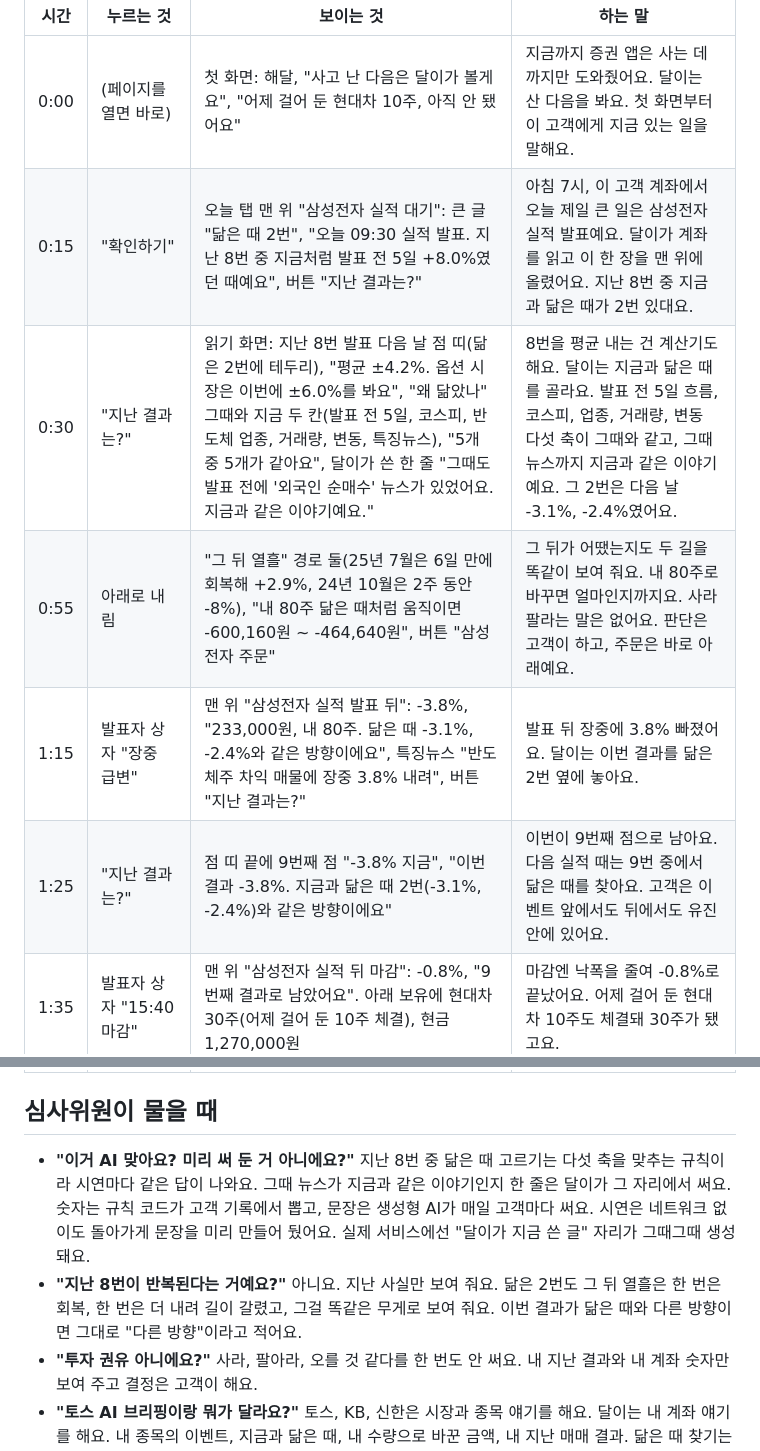
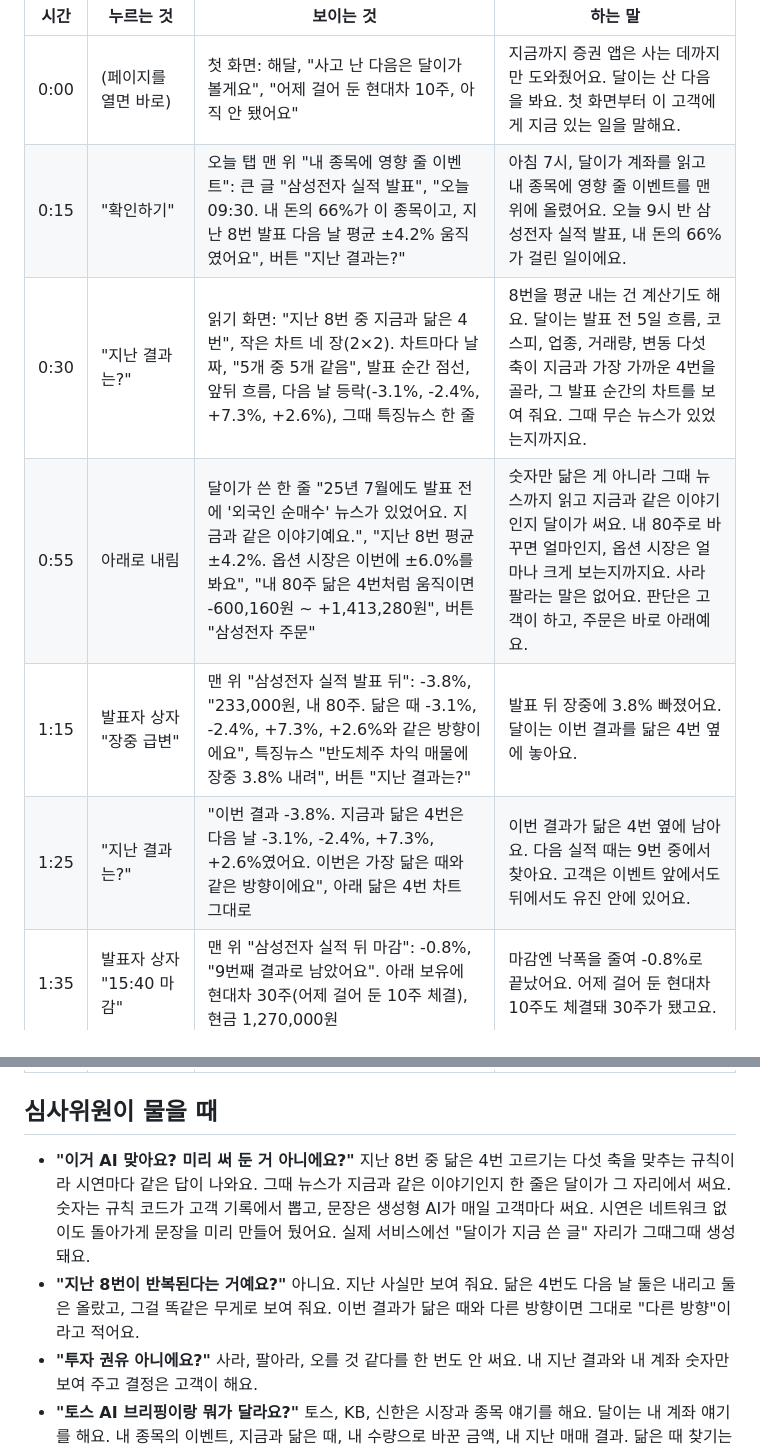
Before and after one commit to eugene12-ctrl/joonjoon, a Markdown page: docs/demo-script.md, 2 parts joined by grey strips. GitHub-like rendering.

Commit message:
docs: 시연 대본 오늘 탭 장면을 내 종목에 영향 줄 이벤트와 닮은 4번 차트로
Co-Authored-By: Claude Fable 5.1 <noreply@anthropic.com>

```diff
--- a/docs/demo-script.md
+++ b/docs/demo-script.md
@@ -6,11 +6,11 @@
 | 시간 | 누르는 것 | 보이는 것 | 하는 말 |
 |---|---|---|---|
 | 0:00 | (페이지를 열면 바로) | 첫 화면: 해달, "사고 난 다음은 달이가 볼게요", "어제 걸어 둔 현대차 10주, 아직 안 됐어요" | 지금까지 증권 앱은 사는 데까지만 도와줬어요. 달이는 산 다음을 봐요. 첫 화면부터 이 고객에게 지금 있는 일을 말해요. |
-| 0:15 | "확인하기" | 오늘 탭 맨 위 "삼성전자 실적 대기": 큰 글 "닮은 때 2번", "오늘 09:30 실적 발표. 지난 8번 중 지금처럼 발표 전 5일 +8.0%였던 때예요", 버튼 "지난 결과는?" | 아침 7시, 이 고객 계좌에서 오늘 제일 큰 일은 삼성전자 실적 발표예요. 달이가 계좌를 읽고 이 한 장을 맨 위에 올렸어요. 지난 8번 중 지금과 닮은 때가 2번 있대요. |
-| 0:30 | "지난 결과는?" | 읽기 화면: 지난 8번 발표 다음 날 점 띠(닮은 2번에 테두리), "평균 ±4.2%. 옵션 시장은 이번에 ±6.0%를 봐요", "왜 닮았나" 그때와 지금 두 칸(발표 전 5일, 코스피, 반도체 업종, 거래량, 변동, 특징뉴스), "5개 중 5개가 같아요", 달이가 쓴 한 줄 "그때도 발표 전에 '외국인 순매수' 뉴스가 있었어요. 지금과 같은 이야기예요." | 8번을 평균 내는 건 계산기도 해요. 달이는 지금과 닮은 때를 골라요. 발표 전 5일 흐름, 코스피, 업종, 거래량, 변동 다섯 축이 그때와 같고, 그때 뉴스까지 지금과 같은 이야기예요. 그 2번은 다음 날 -3.1%, -2.4%였어요. |
-| 0:55 | 아래로 내림 | "그 뒤 열흘" 경로 둘(25년 7월은 6일 만에 회복해 +2.9%, 24년 10월은 2주 동안 -8%), "내 80주 닮은 때처럼 움직이면 -600,160원 ~ -464,640원", 버튼 "삼성전자 주문" | 그 뒤가 어땠는지도 두 길을 똑같이 보여 줘요. 내 80주로 바꾸면 얼마인지까지요. 사라 팔라는 말은 없어요. 판단은 고객이 하고, 주문은 바로 아래예요. |
-| 1:15 | 발표자 상자 "장중 급변" | 맨 위 "삼성전자 실적 발표 뒤": -3.8%, "233,000원, 내 80주. 닮은 때 -3.1%, -2.4%와 같은 방향이에요", 특징뉴스 "반도체주 차익 매물에 장중 3.8% 내려", 버튼 "지난 결과는?" | 발표 뒤 장중에 3.8% 빠졌어요. 달이는 이번 결과를 닮은 2번 옆에 놓아요. |
-| 1:25 | "지난 결과는?" | 점 띠 끝에 9번째 점 "-3.8% 지금", "이번 결과 -3.8%. 지금과 닮은 때 2번(-3.1%, -2.4%)와 같은 방향이에요" | 이번이 9번째 점으로 남아요. 다음 실적 때는 9번 중에서 닮은 때를 찾아요. 고객은 이벤트 앞에서도 뒤에서도 유진 안에 있어요. |
+| 0:15 | "확인하기" | 오늘 탭 맨 위 "내 종목에 영향 줄 이벤트": 큰 글 "삼성전자 실적 발표", "오늘 09:30. 내 돈의 66%가 이 종목이고, 지난 8번 발표 다음 날 평균 ±4.2% 움직였어요", 버튼 "지난 결과는?" | 아침 7시, 달이가 계좌를 읽고 내 종목에 영향 줄 이벤트를 맨 위에 올렸어요. 오늘 9시 반 삼성전자 실적 발표, 내 돈의 66%가 걸린 일이에요. |
+| 0:30 | "지난 결과는?" | 읽기 화면: "지난 8번 중 지금과 닮은 4번", 작은 차트 네 장(2×2). 차트마다 날짜, "5개 중 5개 같음", 발표 순간 점선, 앞뒤 흐름, 다음 날 등락(-3.1%, -2.4%, +7.3%, +2.6%), 그때 특징뉴스 한 줄 | 8번을 평균 내는 건 계산기도 해요. 달이는 발표 전 5일 흐름, 코스피, 업종, 거래량, 변동 다섯 축이 지금과 가장 가까운 4번을 골라, 그 발표 순간의 차트를 보여 줘요. 그때 무슨 뉴스가 있었는지까지요. |
+| 0:55 | 아래로 내림 | 달이가 쓴 한 줄 "25년 7월에도 발표 전에 '외국인 순매수' 뉴스가 있었어요. 지금과 같은 이야기예요.", "지난 8번 평균 ±4.2%. 옵션 시장은 이번에 ±6.0%를 봐요", "내 80주 닮은 4번처럼 움직이면 -600,160원 ~ +1,413,280원", 버튼 "삼성전자 주문" | 숫자만 닮은 게 아니라 그때 뉴스까지 읽고 지금과 같은 이야기인지 달이가 써요. 내 80주로 바꾸면 얼마인지, 옵션 시장은 얼마나 크게 보는지까지요. 사라 팔라는 말은 없어요. 판단은 고객이 하고, 주문은 바로 아래예요. |
+| 1:15 | 발표자 상자 "장중 급변" | 맨 위 "삼성전자 실적 발표 뒤": -3.8%, "233,000원, 내 80주. 닮은 때 -3.1%, -2.4%, +7.3%, +2.6%와 같은 방향이에요", 특징뉴스 "반도체주 차익 매물에 장중 3.8% 내려", 버튼 "지난 결과는?" | 발표 뒤 장중에 3.8% 빠졌어요. 달이는 이번 결과를 닮은 4번 옆에 놓아요. |
+| 1:25 | "지난 결과는?" | "이번 결과 -3.8%. 지금과 닮은 4번은 다음 날 -3.1%, -2.4%, +7.3%, +2.6%였어요. 이번은 가장 닮은 때와 같은 방향이에요", 아래 닮은 4번 차트 그대로 | 이번 결과가 닮은 4번 옆에 남아요. 다음 실적 때는 9번 중에서 찾아요. 고객은 이벤트 앞에서도 뒤에서도 유진 안에 있어요. |
 | 1:35 | 발표자 상자 "15:40 마감" | 맨 위 "삼성전자 실적 뒤 마감": -0.8%, "9번째 결과로 남았어요". 아래 보유에 현대차 30주(어제 걸어 둔 10주 체결), 현금 1,270,000원 | 마감엔 낙폭을 줄여 -0.8%로 끝났어요. 어제 걸어 둔 현대차 10주도 체결돼 30주가 됐고요. |
 | 1:50 | "뉴스", 맨 위 카드를 옆으로 한 번 넘김 | 맨 위 이야기 카드: SK하이닉스 1,487,000원 +10.9%에서 넘기면 삼성전자 242,000원 +9.0%, AI 요약 한 줄, 버튼 "기사 보기". 아래 모든 소식도 줄마다 지금가와 등락 | 뉴스는 내 종목 소식과 지금가, 등락을 한 장에 보여 줘요. 기사를 열어도 달이 탭은 그대로 위에 있어요. |
 | 2:05 | "매매일지" | 일간: 어제 보유 종목 +1,709,288원, 종목별 그날 움직임, 그날 내 종목 실제 뉴스 | 매매일지는 고객이 쓰지 않아요. 그날 내 종목 뉴스까지 달이가 붙여 둬요. |
@@ -23,8 +23,8 @@
 
 ## 심사위원이 물을 때
 
-- **"이거 AI 맞아요? 미리 써 둔 거 아니에요?"** 지난 8번 중 닮은 때 고르기는 다섯 축을 맞추는 규칙이라 시연마다 같은 답이 나와요. 그때 뉴스가 지금과 같은 이야기인지 한 줄은 달이가 그 자리에서 써요. 숫자는 규칙 코드가 고객 기록에서 뽑고, 문장은 생성형 AI가 매일 고객마다 써요. 시연은 네트워크 없이도 돌아가게 문장을 미리 만들어 뒀어요. 실제 서비스에선 "달이가 지금 쓴 글" 자리가 그때그때 생성돼요.
-- **"지난 8번이 반복된다는 거예요?"** 아니요. 지난 사실만 보여 줘요. 닮은 2번도 그 뒤 열흘은 한 번은 회복, 한 번은 더 내려 길이 갈렸고, 그걸 똑같은 무게로 보여 줘요. 이번 결과가 닮은 때와 다른 방향이면 그대로 "다른 방향"이라고 적어요.
+- **"이거 AI 맞아요? 미리 써 둔 거 아니에요?"** 지난 8번 중 닮은 4번 고르기는 다섯 축을 맞추는 규칙이라 시연마다 같은 답이 나와요. 그때 뉴스가 지금과 같은 이야기인지 한 줄은 달이가 그 자리에서 써요. 숫자는 규칙 코드가 고객 기록에서 뽑고, 문장은 생성형 AI가 매일 고객마다 써요. 시연은 네트워크 없이도 돌아가게 문장을 미리 만들어 뒀어요. 실제 서비스에선 "달이가 지금 쓴 글" 자리가 그때그때 생성돼요.
+- **"지난 8번이 반복된다는 거예요?"** 아니요. 지난 사실만 보여 줘요. 닮은 4번도 다음 날 둘은 내리고 둘은 올랐고, 그걸 똑같은 무게로 보여 줘요. 이번 결과가 닮은 때와 다른 방향이면 그대로 "다른 방향"이라고 적어요.
 - **"투자 권유 아니에요?"** 사라, 팔아라, 오를 것 같다를 한 번도 안 써요. 내 지난 결과와 내 계좌 숫자만 보여 주고 결정은 고객이 해요.
 - **"토스 AI 브리핑이랑 뭐가 달라요?"** 토스, KB, 신한은 시장과 종목 얘기를 해요. 달이는 내 계좌 얘기를 해요. 내 종목의 이벤트, 지금과 닮은 때, 내 수량으로 바꾼 금액, 내 지난 매매 결과. 닮은 때 찾기는 기관이 쓰는 분석이고 개인 MTS엔 없어요. 국내 어느 증권사도 개인 매매 습관 리포트를 공식 출시한 적이 없어요.
 - **"중소형사가 이걸 왜 해요?"** 유치 이벤트 611억 원이 막힌 지금, 머물게 하는 수단이 필요해요. 그리고 리테일 접점이 있어서 고객이 뭘 못 하고 있는지 저희가 제일 먼저 알아요. 인터뷰가 그 증거예요.
```
